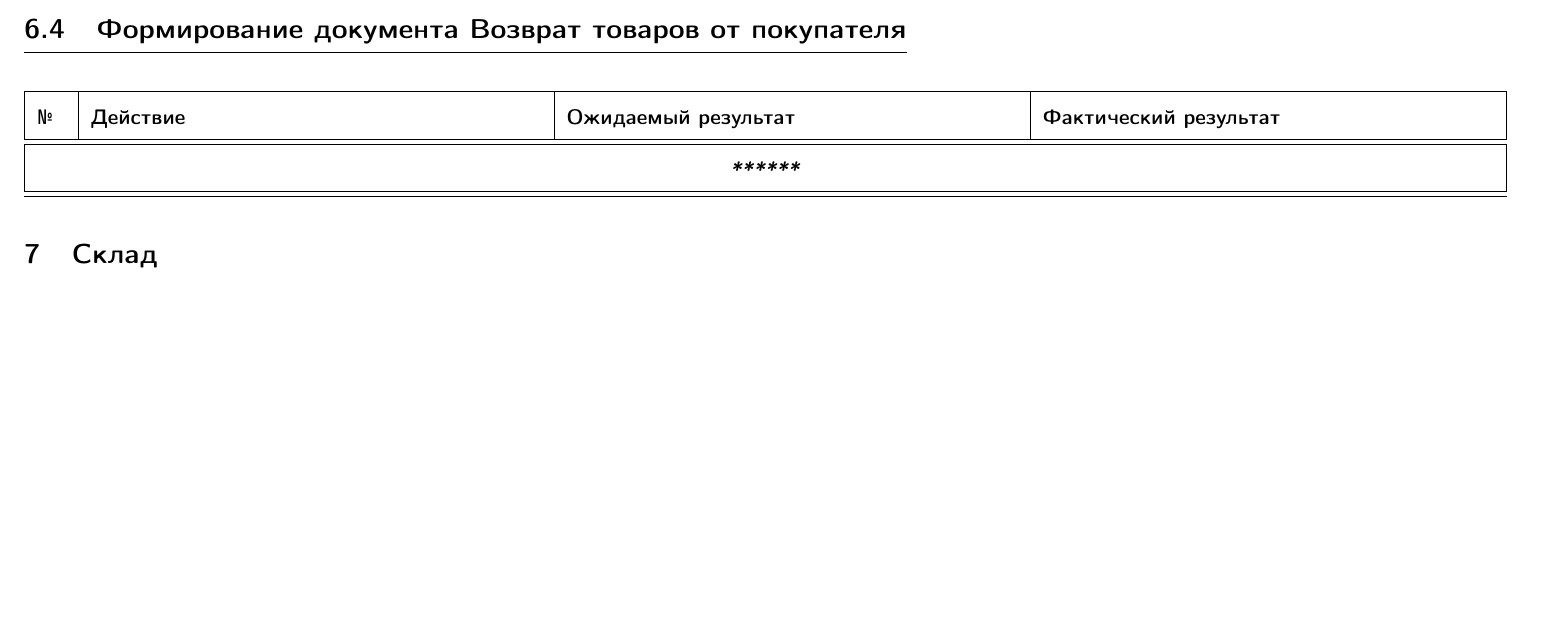
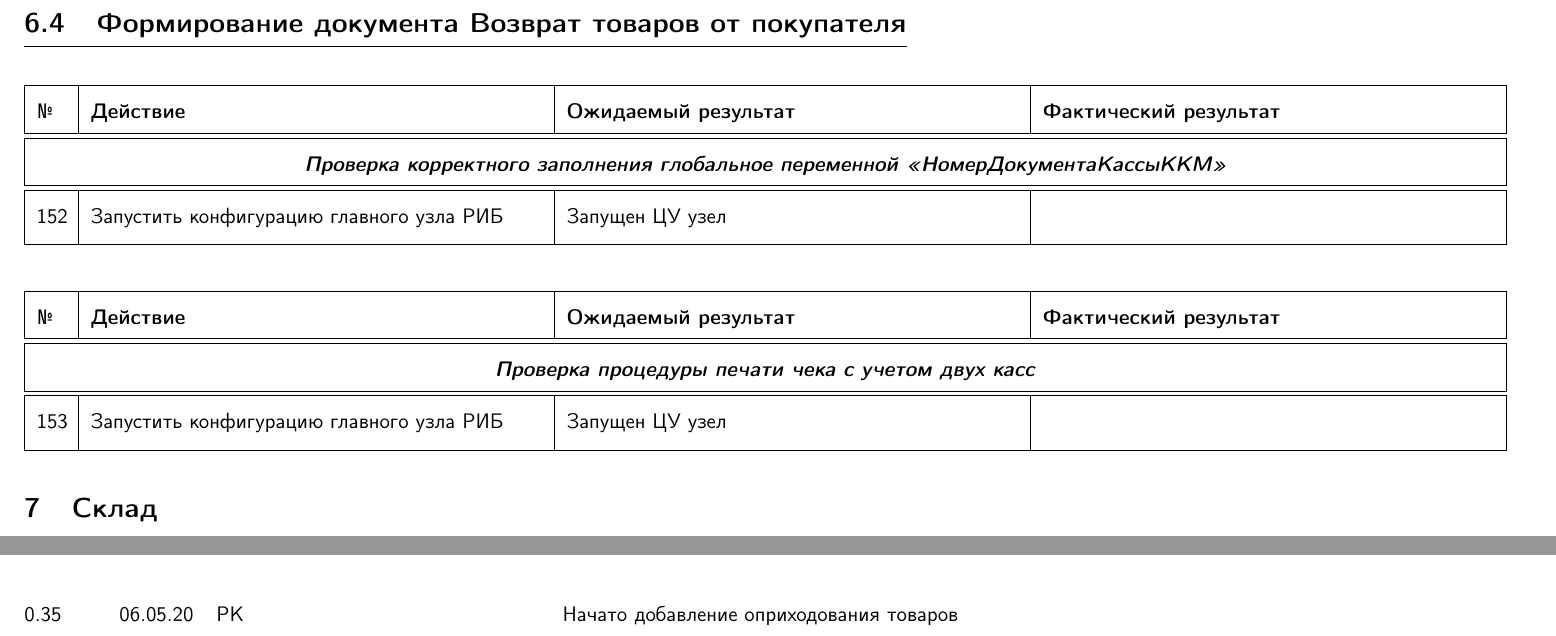
Before and after one commit to krugersu/instruction, a LaTeX document (ПМИ/Продажи_ПМИ.tex, which reads ПМИ/m12.tex, ПМИ/revs.tex, ПМИ/vozotpok.tex): part of page 32 of 54 before the commit and two parts of pages 32 and 55 of 55 after it, the two joined at a grey line, cut so that both start at the same text, the shorter picture padded with empty space. Compiled offline with pdfLaTeX; a LaTeX package or settings file that is missing is left out.

Commit message:
{0.35}{06.05.20}{PK}{Начато добавление оприходования товаров}

```diff
--- a/ПМИ/m12.tex
+++ /dev/null
@@ -1,20 +0,0 @@
-\subsection{Формирование документа Возврат товаров от покупателя}
-
-\renewcommand{\arraystretch}{1.8} %% расстояние между строками таблицы
-%\begin{landscape}
-\begin{longtable}{|p{0.02\linewidth}|p{0.3\linewidth}|p{0.3\linewidth}|p{0.3\linewidth}|}
-    %  {|c|c|l|c|}
-    \hline
-    № & \textbf{Действие} & \textbf{Ожидаемый результат} & \textbf{Фактический результат} \\
-    %****************************************************************************************************
-    \hline
-    \hline
-    \endhead
-    \multicolumn{4}{|c|}{\textbf{\textit{******}}} \\
-    \hline
-    \hline
-
-    %****************************************************************************************************
-
-
-\end{longtable}
--- a/ПМИ/revs.tex
+++ b/ПМИ/revs.tex
@@ -11,4 +11,5 @@
     \vhEntry{0.26}{03.05.20}{PK}{Добавлен раздел справочники}
     \vhEntry{0.27}{04.05.20}{PK}{Добавлена проверка создания сборки товаров}
     \vhEntry{0.30}{05.05.20}{PK}{Закончено оформление ОРП}
+    \vhEntry{0.35}{06.05.20}{PK}{Начато добавление оприходования товаров}
 \end{versionhistory}
--- /dev/null
+++ b/ПМИ/vozotpok.tex
@@ -0,0 +1,36 @@
+\subsection{Формирование документа Возврат товаров от покупателя}
+
+\renewcommand{\arraystretch}{1.8} %% расстояние между строками таблицы
+%\begin{landscape}
+%****************************************************************************************************
+\begin{longtable}{|p{0.02\linewidth}|p{0.3\linewidth}|p{0.3\linewidth}|p{0.3\linewidth}|}
+    %  {|c|c|l|c|}
+    \hline
+    № & \textbf{Действие} & \textbf{Ожидаемый результат} & \textbf{Фактический результат} \\
+    \hline
+    \hline
+    \endhead
+    \multicolumn{4}{|c|}{\textbf{\textit{Проверка корректного заполнения глобальное переменной <<НомерДокументаКассыККМ>>}}} \\
+    \hline
+    \hline
+    \Rownum & Запустить конфигурацию главного узла РИБ  & Запущен ЦУ узел &  \\
+    \hline
+ \end{longtable}
+%****************************************************************************************************
+
+
+%****************************************************************************************************
+\begin{longtable}{|p{0.02\linewidth}|p{0.3\linewidth}|p{0.3\linewidth}|p{0.3\linewidth}|}
+    %  {|c|c|l|c|}
+    \hline
+    № & \textbf{Действие} & \textbf{Ожидаемый результат} & \textbf{Фактический результат} \\
+    \hline
+    \hline
+    \endhead
+    \multicolumn{4}{|c|}{\textbf{\textit{Проверка процедуры печати чека с учетом двух касс}}} \\
+    \hline
+    \hline
+    \Rownum & Запустить конфигурацию главного узла РИБ  & Запущен ЦУ узел &  \\
+    \hline
+\end{longtable}
+%****************************************************************************************************
```
Also changed, not shown: ПМИ/oprih.tex (renamed from ПМИ/m21.tex, +5 -6 lines), ПМИ/Продажи_ПМИ.tex (+3 -3 lines), ПМИ/sklad.tex (renamed from ПМИ/m20.tex), 3 other files.
